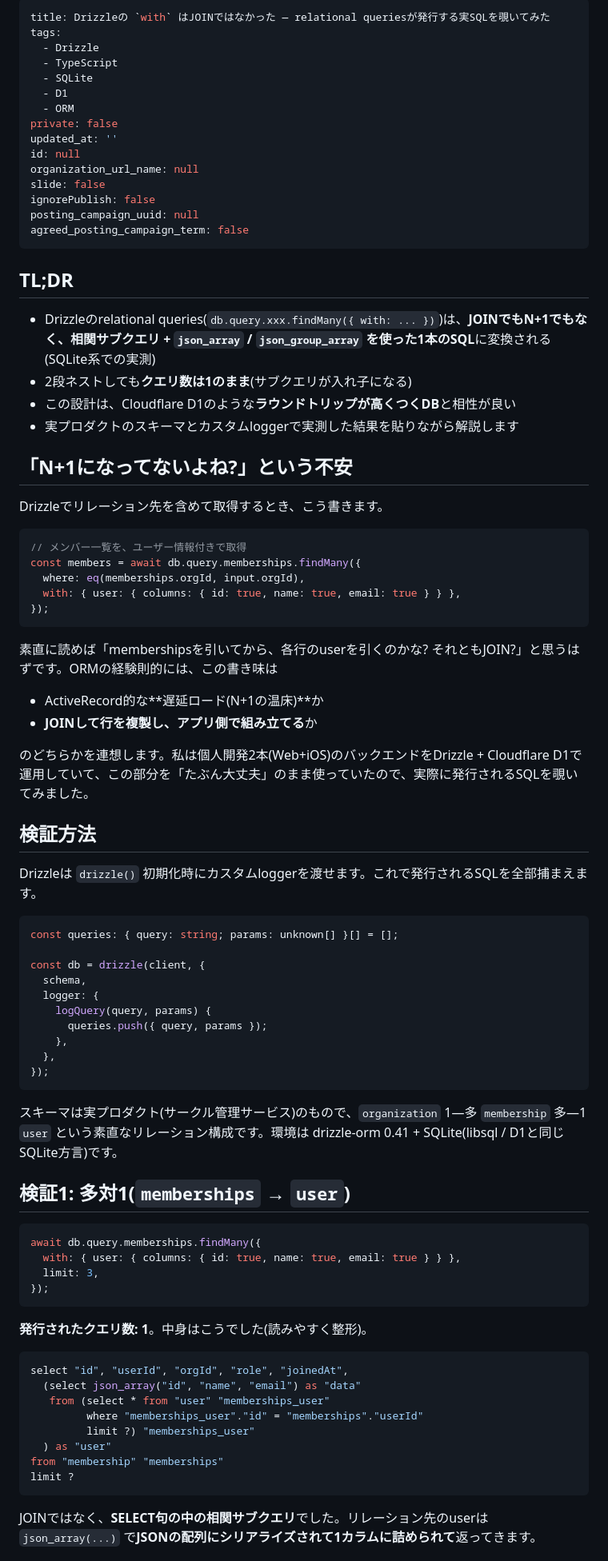
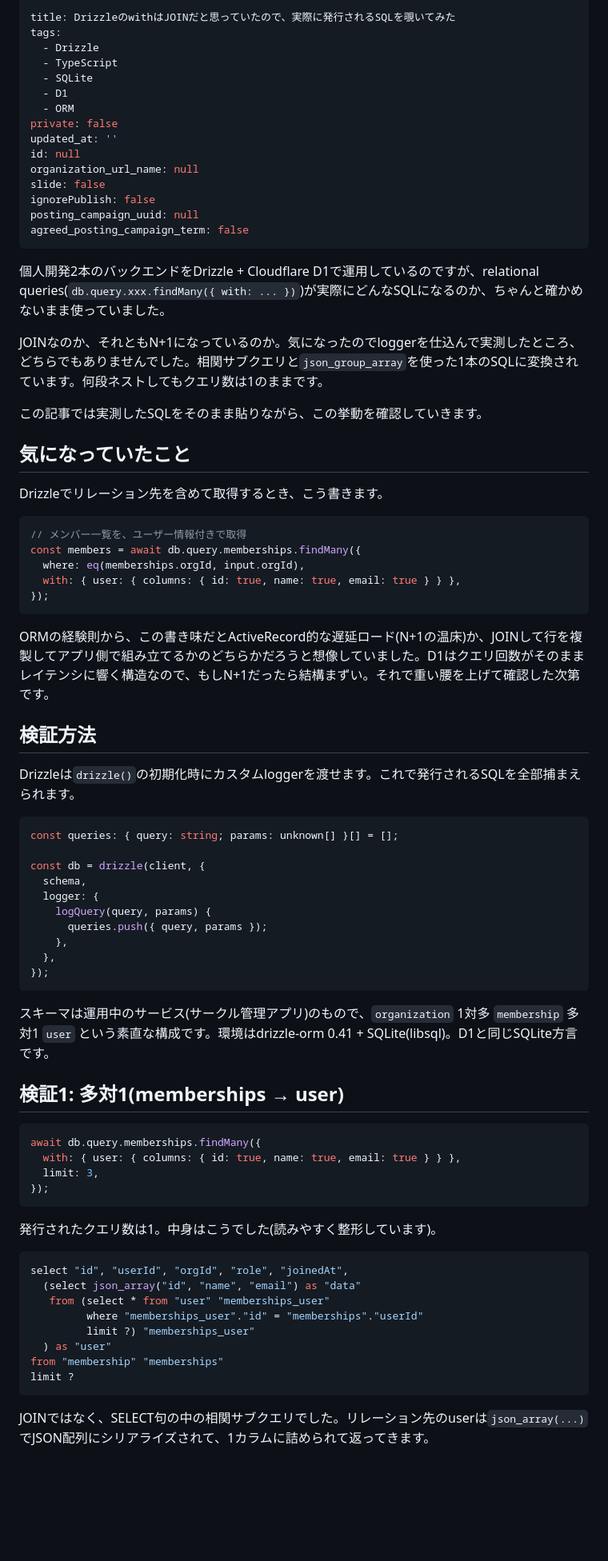
Before and after one commit to takahiro-saeki/articles, a Markdown page: public/drizzle-relational-queries-sql.md, the part around one of its changes. Shown at 80% size. Drawn GitHub-style; blank space fills up the shorter version.

````diff
--- a/public/drizzle-relational-queries-sql.md
+++ b/public/drizzle-relational-queries-sql.md
@@ -1,5 +1,5 @@
 ---
-title: Drizzleの `with` はJOINではなかった ― relational queriesが発行する実SQLを覗いてみた
+title: DrizzleのwithはJOINだと思っていたので、実際に発行されるSQLを覗いてみた
 tags:
   - Drizzle
   - TypeScript
@@ -16,14 +16,13 @@ posting_campaign_uuid: null
 agreed_posting_campaign_term: false
 ---
 
-## TL;DR
+個人開発2本のバックエンドをDrizzle + Cloudflare D1で運用しているのですが、relational queries(`db.query.xxx.findMany({ with: ... })`)が実際にどんなSQLになるのか、ちゃんと確かめないまま使っていました。
 
-- Drizzleのrelational queries(`db.query.xxx.findMany({ with: ... })`)は、**JOINでもN+1でもなく、相関サブクエリ + `json_array` / `json_group_array` を使った1本のSQL**に変換される(SQLite系での実測)
-- 2段ネストしても**クエリ数は1のまま**(サブクエリが入れ子になる)
-- この設計は、Cloudflare D1のような**ラウンドトリップが高くつくDB**と相性が良い
-- 実プロダクトのスキーマとカスタムloggerで実測した結果を貼りながら解説します
+JOINなのか、それともN+1になっているのか。気になったのでloggerを仕込んで実測したところ、どちらでもありませんでした。相関サブクエリと`json_group_array`を使った1本のSQLに変換されています。何段ネストしてもクエリ数は1のままです。
 
-## 「N+1になってないよね?」という不安
+この記事では実測したSQLをそのまま貼りながら、この挙動を確認していきます。
+
+## 気になっていたこと
 
 Drizzleでリレーション先を含めて取得するとき、こう書きます。
 
@@ -35,16 +34,11 @@ const members = await db.query.memberships.findMany({
 });
 ```
 
-素直に読めば「membershipsを引いてから、各行のuserを引くのかな? それともJOIN?」と思うはずです。ORMの経験則的には、この書き味は
-
-- ActiveRecord的な**遅延ロード(N+1の温床)**か
-- **JOINして行を複製し、アプリ側で組み立てる**か
-
-のどちらかを連想します。私は個人開発2本(Web+iOS)のバックエンドをDrizzle + Cloudflare D1で運用していて、この部分を「たぶん大丈夫」のまま使っていたので、実際に発行されるSQLを覗いてみました。
+ORMの経験則から、この書き味だとActiveRecord的な遅延ロード(N+1の温床)か、JOINして行を複製してアプリ側で組み立てるかのどちらかだろうと想像していました。D1はクエリ回数がそのままレイテンシに響く構造なので、もしN+1だったら結構まずい。それで重い腰を上げて確認した次第です。
 
 ## 検証方法
 
-Drizzleは `drizzle()` 初期化時にカスタムloggerを渡せます。これで発行されるSQLを全部捕まえます。
+Drizzleは`drizzle()`の初期化時にカスタムloggerを渡せます。これで発行されるSQLを全部捕まえられます。
 
 ```ts
 const queries: { query: string; params: unknown[] }[] = [];
@@ -59,9 +53,9 @@ const db = drizzle(client, {
 });
 ```
 
-スキーマは実プロダクト(サークル管理サービス)のもので、`organization` 1—多 `membership` 多—1 `user` という素直なリレーション構成です。環境は drizzle-orm 0.41 + SQLite(libsql / D1と同じSQLite方言)です。
+スキーマは運用中のサービス(サークル管理アプリ)のもので、`organization` 1対多 `membership` 多対1 `user` という素直な構成です。環境はdrizzle-orm 0.41 + SQLite(libsql)。D1と同じSQLite方言です。
 
-## 検証1: 多対1(`memberships` → `user`)
+## 検証1: 多対1(memberships → user)
 
 ```ts
 await db.query.memberships.findMany({
@@ -70,7 +64,7 @@ await db.query.memberships.findMany({
 });
 ```
 
-**発行されたクエリ数: 1**。中身はこうでした(読みやすく整形)。
+発行されたクエリ数は1。中身はこうでした(読みやすく整形しています)。
 
 ```sql
 select "id", "userId", "orgId", "role", "joinedAt",
@@ -83,5 +77,5 @@ from "membership" "memberships"
 limit ?
 ```
 
-JOINではなく、**SELECT句の中の相関サブクエリ**でした。リレーション先のuserは `json_array(...)` で**JSONの配列にシリアライズされて1カラムに詰められて**返ってきます。
+JOINではなく、SELECT句の中の相関サブクエリでした。リレーション先のuserは`json_array(...)`でJSON配列にシリアライズされて、1カラムに詰められて返ってきます。
 
````
Also changed, not shown: other parts of public/drizzle-relational-queries-sql.md (+18 -23 lines), public/nextauth-v5-session-strategy.md (+46 -47 lines).
